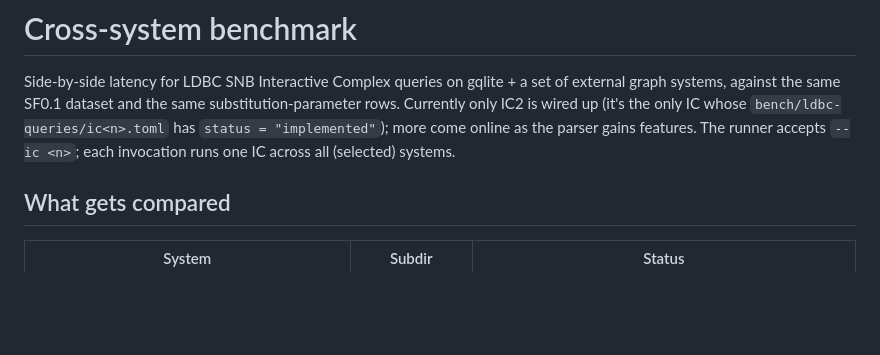
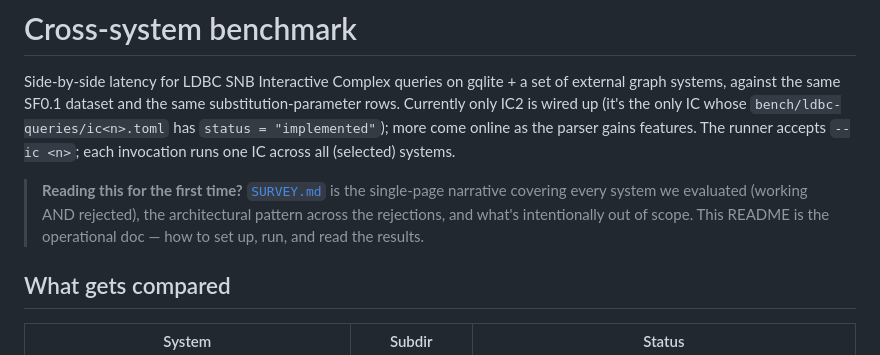
Before and after one commit to pleiad/frogql, a Markdown page: bench/cross-system/README.md, the part around the change. Drawn GitHub-style; blank space fills up the shorter version.

```diff
--- a/bench/cross-system/README.md
+++ b/bench/cross-system/README.md
@@ -7,6 +7,12 @@ is wired up (it's the only IC whose `bench/ldbc-queries/ic<n>.toml`
 has `status = "implemented"`); more come online as the parser gains
 features. The runner accepts `--ic <n>`; each invocation runs one IC
 across all (selected) systems.
+
+> **Reading this for the first time?** [`SURVEY.md`](SURVEY.md) is
+> the single-page narrative covering every system we evaluated
+> (working AND rejected), the architectural pattern across the
+> rejections, and what's intentionally out of scope. This README is
+> the operational doc — how to set up, run, and read the results.
 
 ## What gets compared
 
```
Also changed, not shown: bench/cross-system/SURVEY.md (added, +420 -0 lines).
